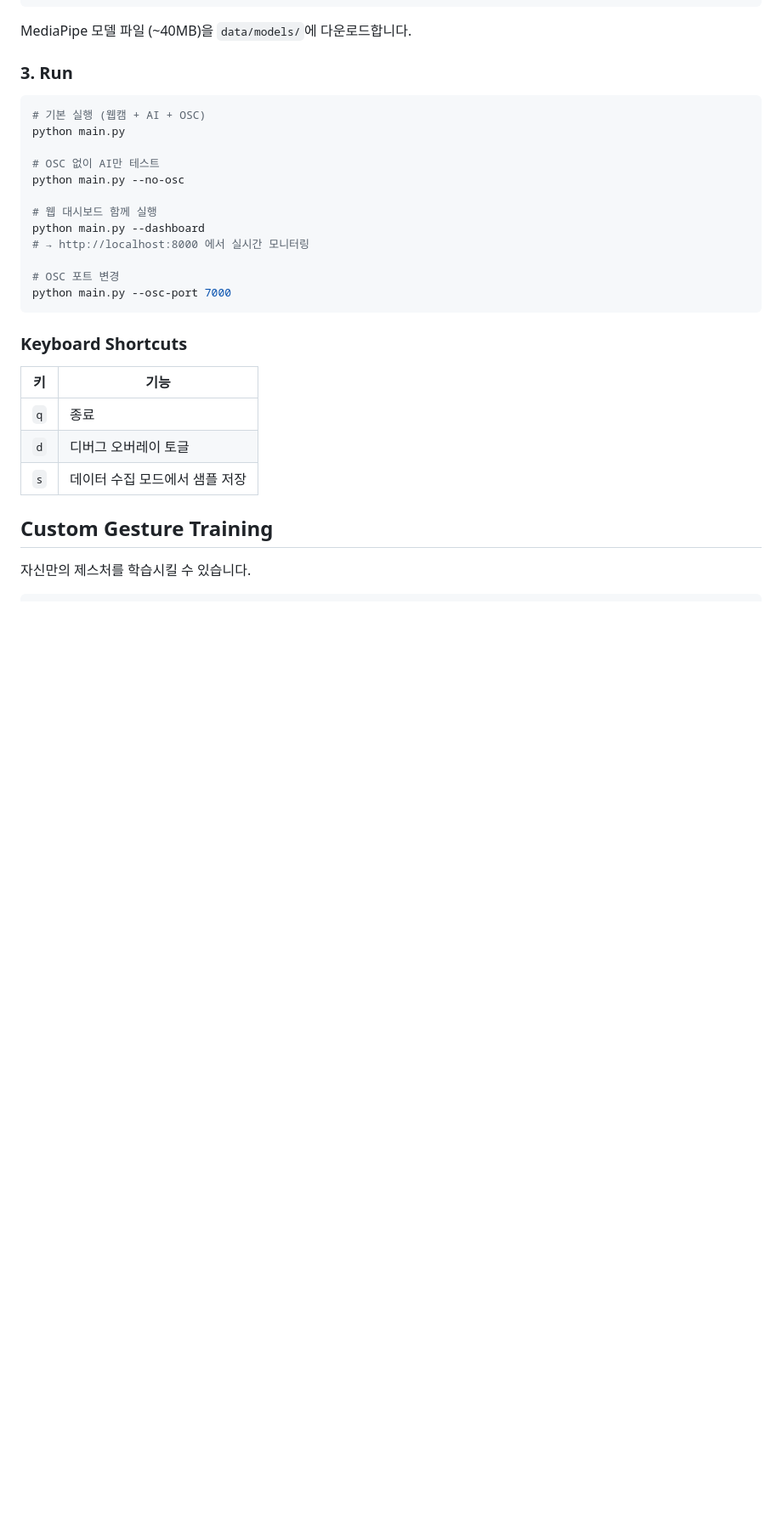
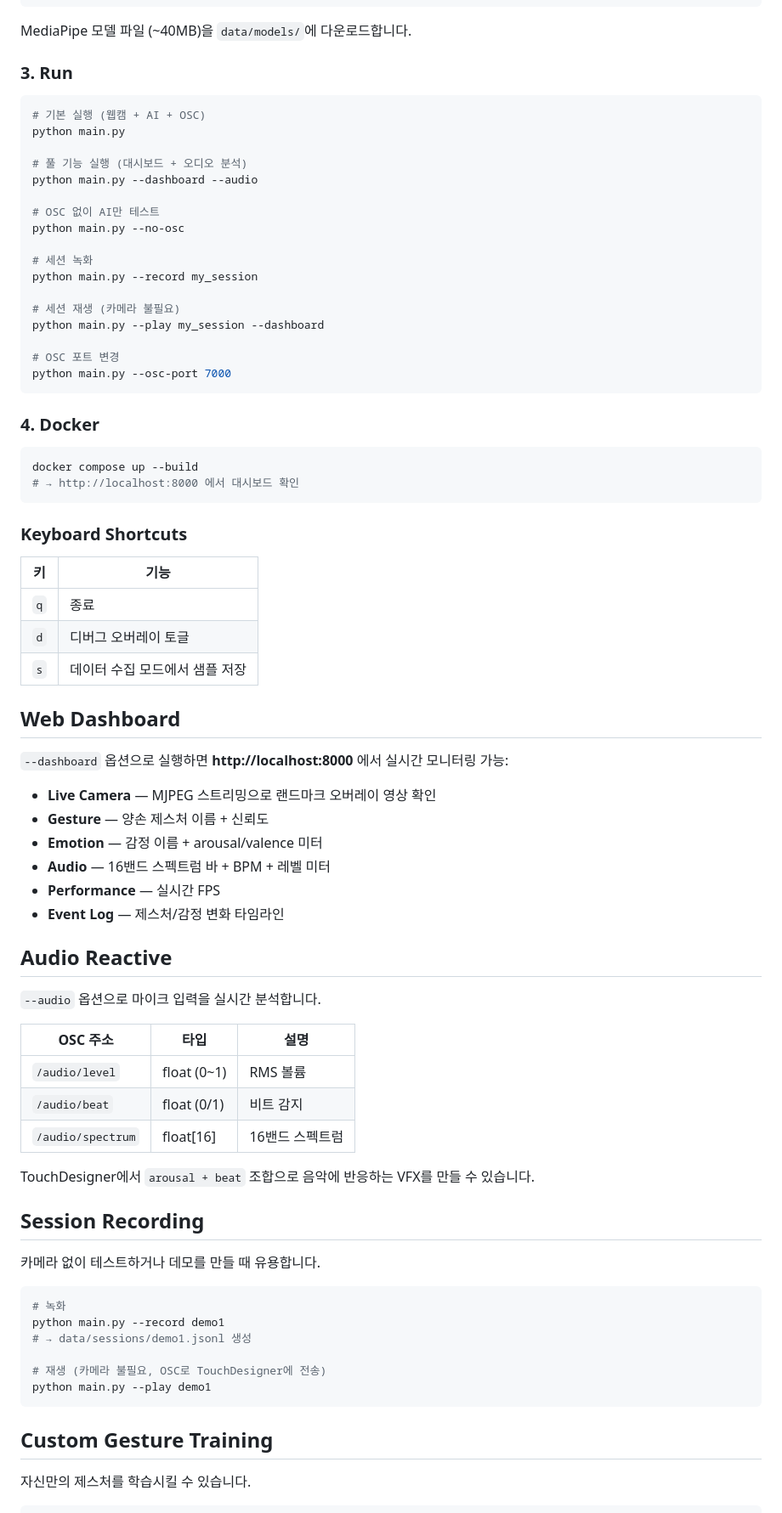
Before and after one commit to F0F8FF/AI-Motion-VFX-Studio, a Markdown page: README.md, the part around one of its changes. Shown at 85% size. Drawn GitHub-style; blank space fills up the shorter version.

````diff
--- a/README.md
+++ b/README.md
@@ -81,15 +91,27 @@ MediaPipe 모델 파일 (~40MB)을 `data/models/`에 다운로드합니다.
 # 기본 실행 (웹캠 + AI + OSC)
 python main.py
 
+# 풀 기능 실행 (대시보드 + 오디오 분석)
+python main.py --dashboard --audio
+
 # OSC 없이 AI만 테스트
 python main.py --no-osc
 
-# 웹 대시보드 함께 실행
-python main.py --dashboard
-# → http://localhost:8000 에서 실시간 모니터링
+# 세션 녹화
+python main.py --record my_session
+
+# 세션 재생 (카메라 불필요)
+python main.py --play my_session --dashboard
 
 # OSC 포트 변경
 python main.py --osc-port 7000
+```
+
+### 4. Docker
+
+```bash
+docker compose up --build
+# → http://localhost:8000 에서 대시보드 확인
 ```
 
 ### Keyboard Shortcuts
@@ -99,6 +121,42 @@ python main.py --osc-port 7000
 | `q` | 종료 |
 | `d` | 디버그 오버레이 토글 |
 | `s` | 데이터 수집 모드에서 샘플 저장 |
+
+## Web Dashboard
+
+`--dashboard` 옵션으로 실행하면 **http://localhost:8000** 에서 실시간 모니터링 가능:
+
+- **Live Camera** — MJPEG 스트리밍으로 랜드마크 오버레이 영상 확인
+- **Gesture** — 양손 제스처 이름 + 신뢰도
+- **Emotion** — 감정 이름 + arousal/valence 미터
+- **Audio** — 16밴드 스펙트럼 바 + BPM + 레벨 미터
+- **Performance** — 실시간 FPS
+- **Event Log** — 제스처/감정 변화 타임라인
+
+## Audio Reactive
+
+`--audio` 옵션으로 마이크 입력을 실시간 분석합니다.
+
+| OSC 주소 | 타입 | 설명 |
+|----------|------|------|
+| `/audio/level` | float (0~1) | RMS 볼륨 |
+| `/audio/beat` | float (0/1) | 비트 감지 |
+| `/audio/spectrum` | float[16] | 16밴드 스펙트럼 |
+
+TouchDesigner에서 `arousal + beat` 조합으로 음악에 반응하는 VFX를 만들 수 있습니다.
+
+## Session Recording
+
+카메라 없이 테스트하거나 데모를 만들 때 유용합니다.
+
+```bash
+# 녹화
+python main.py --record demo1
+# → data/sessions/demo1.jsonl 생성
+
+# 재생 (카메라 불필요, OSC로 TouchDesigner에 전송)
+python main.py --play demo1
+```
 
 ## Custom Gesture Training
 
````
Also changed, not shown: other parts of README.md (+59 -27 lines).
